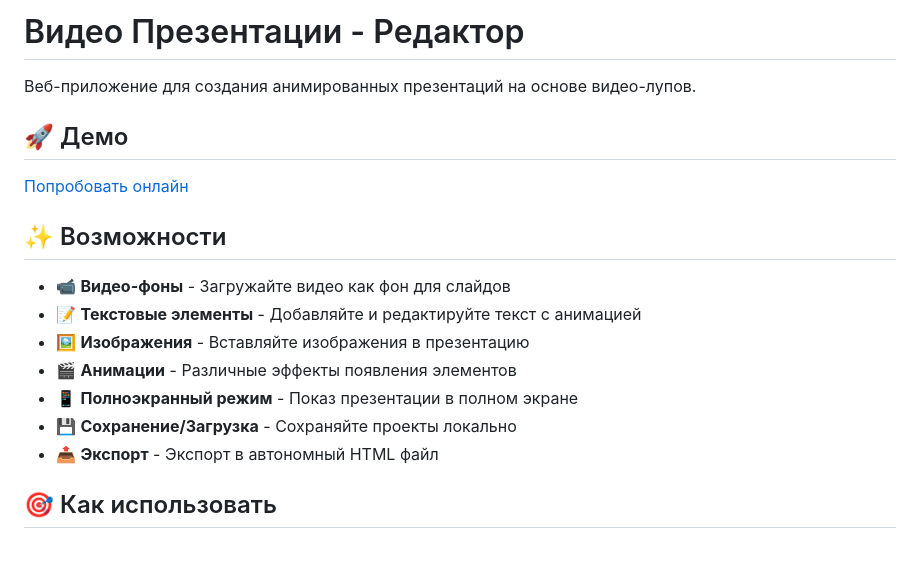
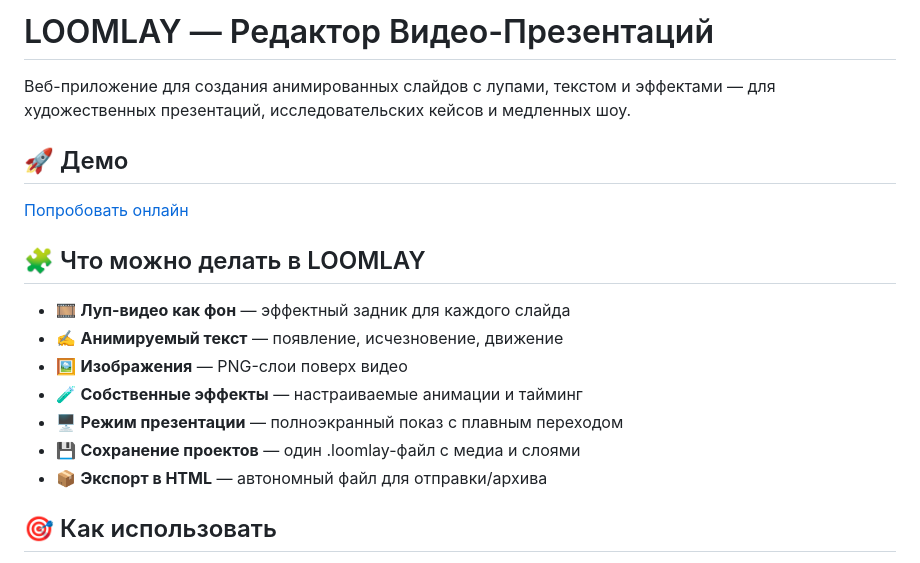
Before and after one commit to olyyarm/loomlay-app, a Markdown page: README.md, the part around one of its changes. GitHub-like rendering.

Commit message:
Обновлен README.md: добавлено подробное описание проекта

```diff
--- a/README.md
+++ b/README.md
@@ -1,6 +1,7 @@
-# Видео Презентации - Редактор
+# LOOMLAY — Редактор Видео-Презентаций
 
-Веб-приложение для создания анимированных презентаций на основе видео-лупов.
+Веб-приложение для создания анимированных слайдов с лупами, текстом и эффектами — для художественных презентаций, исследовательских кейсов и медленных шоу.
+
 
 ## 🚀 Демо
 
@@ -8,13 +9,14 @@
 
-## ✨ Возможности
+## 🧩 Что можно делать в LOOMLAY
 
-- 📹 **Видео-фоны** - Загружайте видео как фон для слайдов
-- 📝 **Текстовые элементы** - Добавляйте и редактируйте текст с анимацией
-- 🖼️ **Изображения** - Вставляйте изображения в презентацию
-- 🎬 **Анимации** - Различные эффекты появления элементов
-- 📱 **Полноэкранный режим** - Показ презентации в полном экране
-- 💾 **Сохранение/Загрузка** - Сохраняйте проекты локально
-- 📤 **Экспорт** - Экспорт в автономный HTML файл
+- 🎞 **Луп-видео как фон** — эффектный задник для каждого слайда
+- ✍️ **Анимируемый текст** — появление, исчезновение, движение
+- 🖼 **Изображения** — PNG-слои поверх видео
+- 🧪 **Собственные эффекты** — настраиваемые анимации и тайминг
+- 🖥 **Режим презентации** — полноэкранный показ с плавным переходом
+- 💾 **Сохранение проектов** — один .loomlay-файл с медиа и слоями
+- 📦 **Экспорт в HTML** — автономный файл для отправки/архива
+
 
 ## 🎯 Как использовать
 
```
Also changed, not shown: other parts of README.md (+1 -1 lines).
